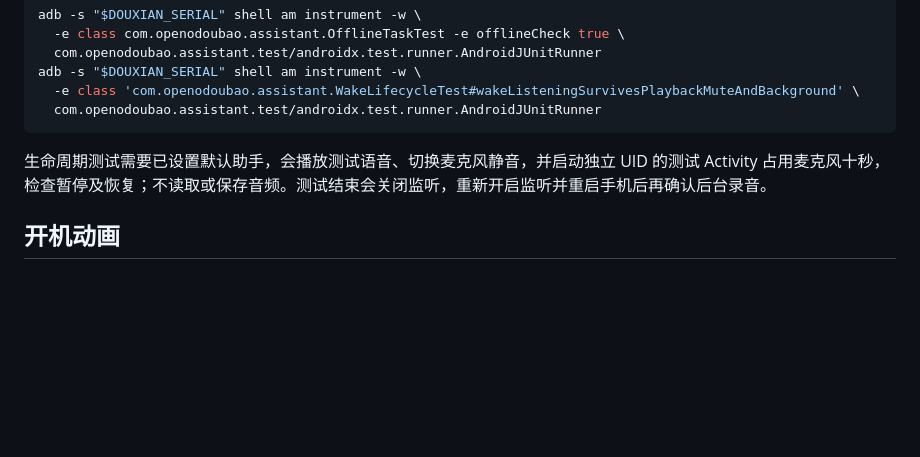
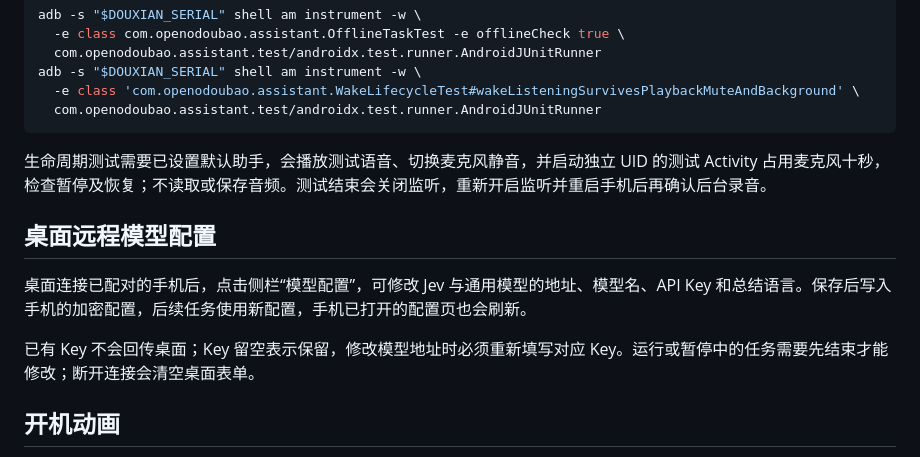
Before and after one commit to moonrailgun/open-doubao-phone, a Markdown page: os/custom/README.md, the part around the change. Drawn GitHub-style; blank space fills up the shorter version.

```diff
--- a/os/custom/README.md
+++ b/os/custom/README.md
@@ -106,6 +106,12 @@ adb -s "$DOUXIAN_SERIAL" shell am instrument -w \
 
 生命周期测试需要已设置默认助手，会播放测试语音、切换麦克风静音，并启动独立 UID 的测试 Activity 占用麦克风十秒，检查暂停及恢复；不读取或保存音频。测试结束会关闭监听，重新开启监听并重启手机后再确认后台录音。
 
+## 桌面远程模型配置
+
+桌面连接已配对的手机后，点击侧栏“模型配置”，可修改 Jev 与通用模型的地址、模型名、API Key 和总结语言。保存后写入手机的加密配置，后续任务使用新配置，手机已打开的配置页也会刷新。
+
+已有 Key 不会回传桌面；Key 留空表示保留，修改模型地址时必须重新填写对应 Key。运行或暂停中的任务需要先结束才能修改；断开连接会清空桌面表单。
+
 ## 开机动画
 
 `boot_animation.py` 直接使用现有应用 Logo，生成 Android 原生 `ZIP_STORED` 归档：1440×3120 白底、居中的 512×512 Logo、30 fps，先从纯白淡入 0.8 秒，再循环 2 秒的轻微透明度变化，系统就绪时可立即结束。PNG 使用 `trim.txt` 定位，避免为每帧保存整块白色背景。格式遵循 [AOSP bootanimation 规范](https://android.googlesource.com/platform/frameworks/base/+/refs/heads/main/cmds/bootanimation/FORMAT.md)。
```
Also changed, not shown: os/custom/acceptance.md (+21 -12 lines).
